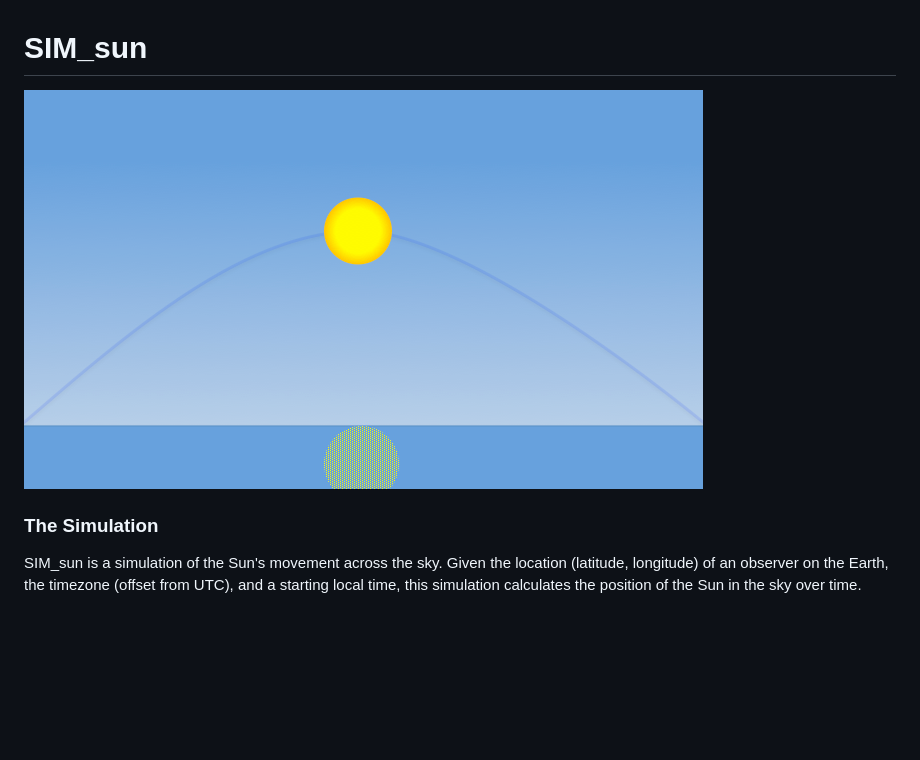
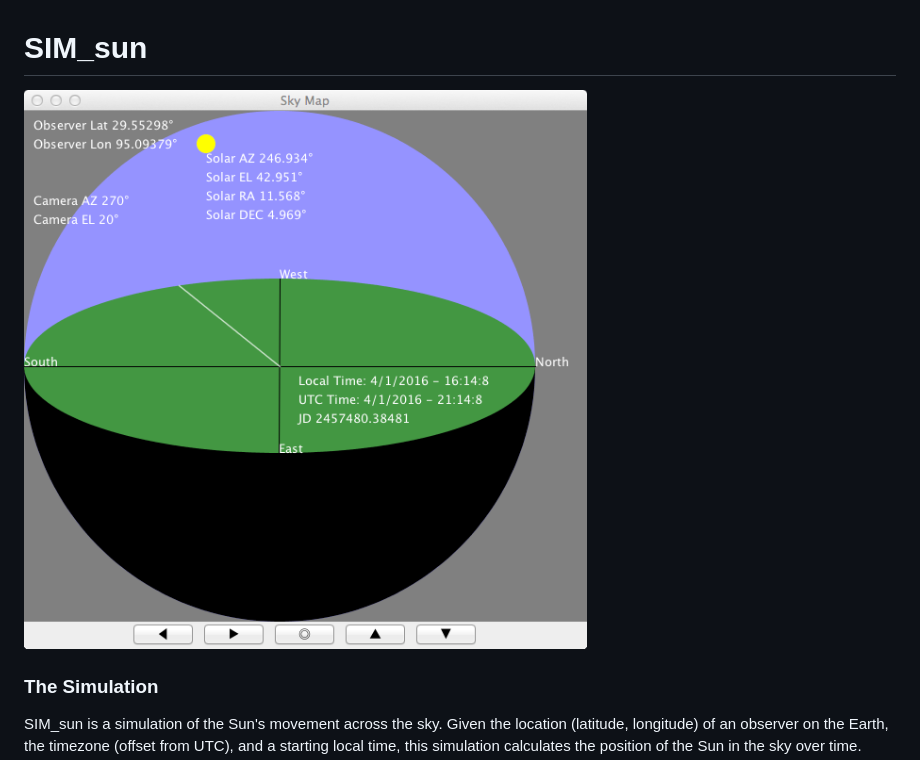
Before and after one commit to arthurgithubid/trick-sims, a Markdown page: SIM_sun/README.md, the part around the change. Drawn GitHub-style; pictures changed too: SIM_sun/images/CelestialSphere.png (added); blank space fills up the shorter version.

Commit message:
Update picture in the SIM_sun README file. REF: #242

```diff
--- a/SIM_sun/README.md
+++ b/SIM_sun/README.md
@@ -1,6 +1,6 @@
 # SIM\_sun
 
-![Picture of Sun](images/sun.png)
+![Picture of Sun](images/CelestialSphere.png)
 
 ### The Simulation
 SIM\_sun is a simulation of the Sun's movement across the sky.
```
